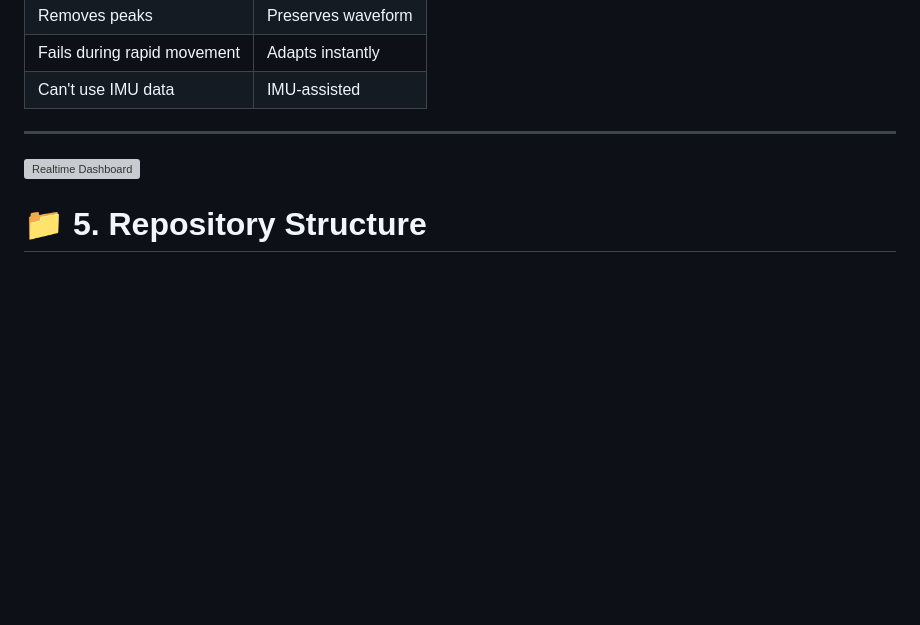
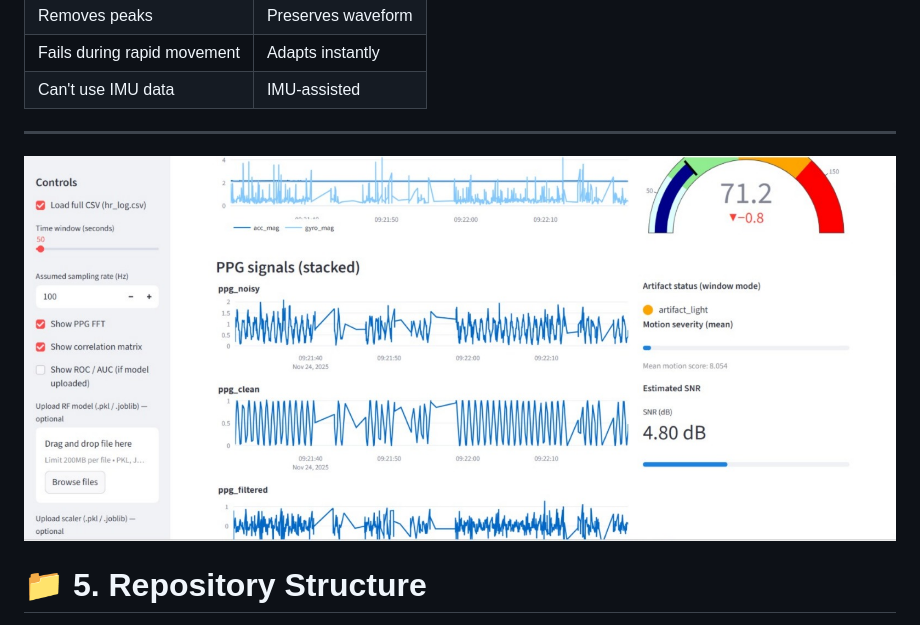
Before and after one commit to KUSH2005-IND/wearable-ppg-nlms-filter, a Markdown page: README.md, the part around the change. Drawn GitHub-style; blank space fills up the shorter version; grey boxes are pictures that could not be loaded.

```diff
--- a/README.md
+++ b/README.md
@@ -119,7 +119,7 @@ w(t+1) = w(t) + ( μ / ( ||x||² + ε ) ) * e(t) * x_vec(t)
 
 ---
 
-![Realtime Dashboard](dashboard\dash.png)
+![Realtime Dashboard](dashboard/dash.png)
 
 # 📁 **5. Repository Structure**
 📦 wearable-ppg-nlms-filter/
```
